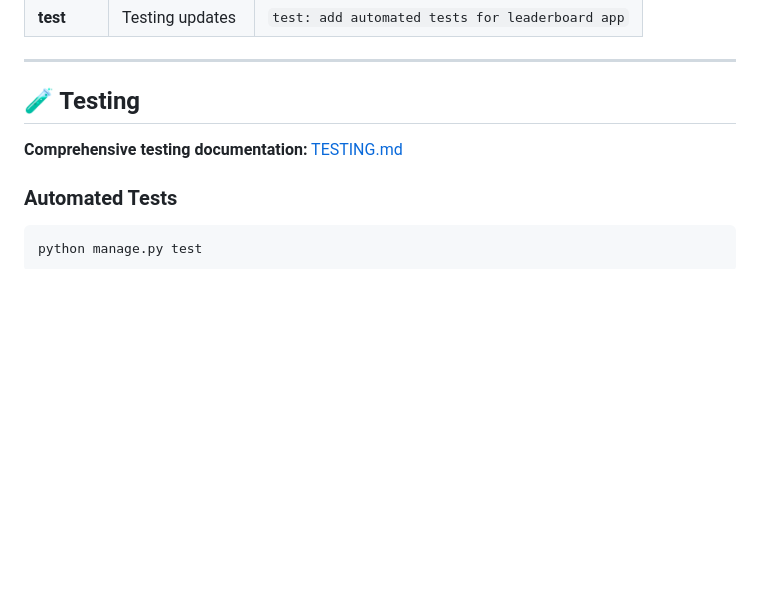
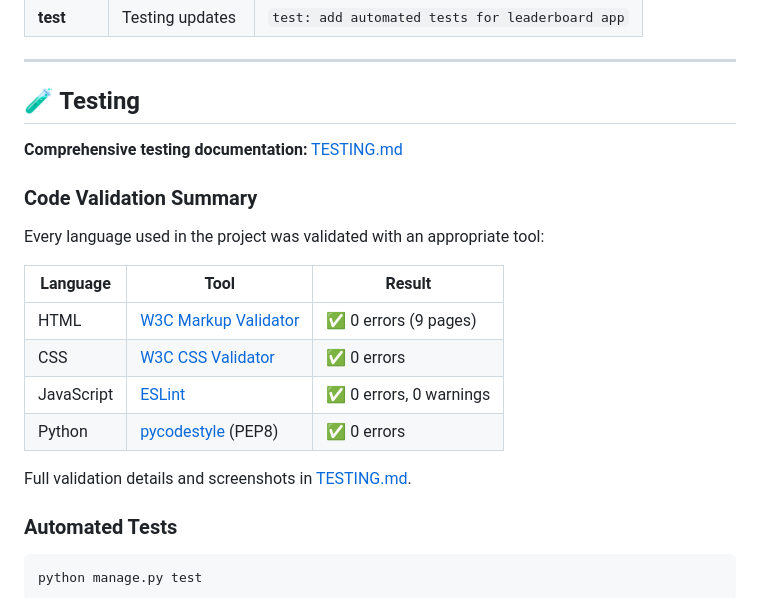
Before and after one commit to DonMarcao/RunDev, a Markdown page: README.md, the part around the change. Rendered like a GitHub page; blank space fills up the shorter version.

Commit message:
docs: add code validation summary table to README

````diff
--- a/README.md
+++ b/README.md
@@ -553,6 +553,19 @@ MS4/
 
 **Comprehensive testing documentation:** [TESTING.md](TESTING.md)
 
+### Code Validation Summary
+
+Every language used in the project was validated with an appropriate tool:
+
+| Language | Tool | Result |
+|----------|------|--------|
+| HTML | [W3C Markup Validator](https://validator.w3.org/) | ✅ 0 errors (9 pages) |
+| CSS | [W3C CSS Validator](https://jigsaw.w3.org/css-validator/) | ✅ 0 errors |
+| JavaScript | [ESLint](https://eslint.org/) | ✅ 0 errors, 0 warnings |
+| Python | [pycodestyle](https://pycodestyle.pycqa.org/) (PEP8) | ✅ 0 errors |
+
+Full validation details and screenshots in [TESTING.md](TESTING.md#code-validation).
+
 ### Automated Tests
 
 ```bash
````
Also changed, not shown: TESTING.md (+14 -0 lines).
